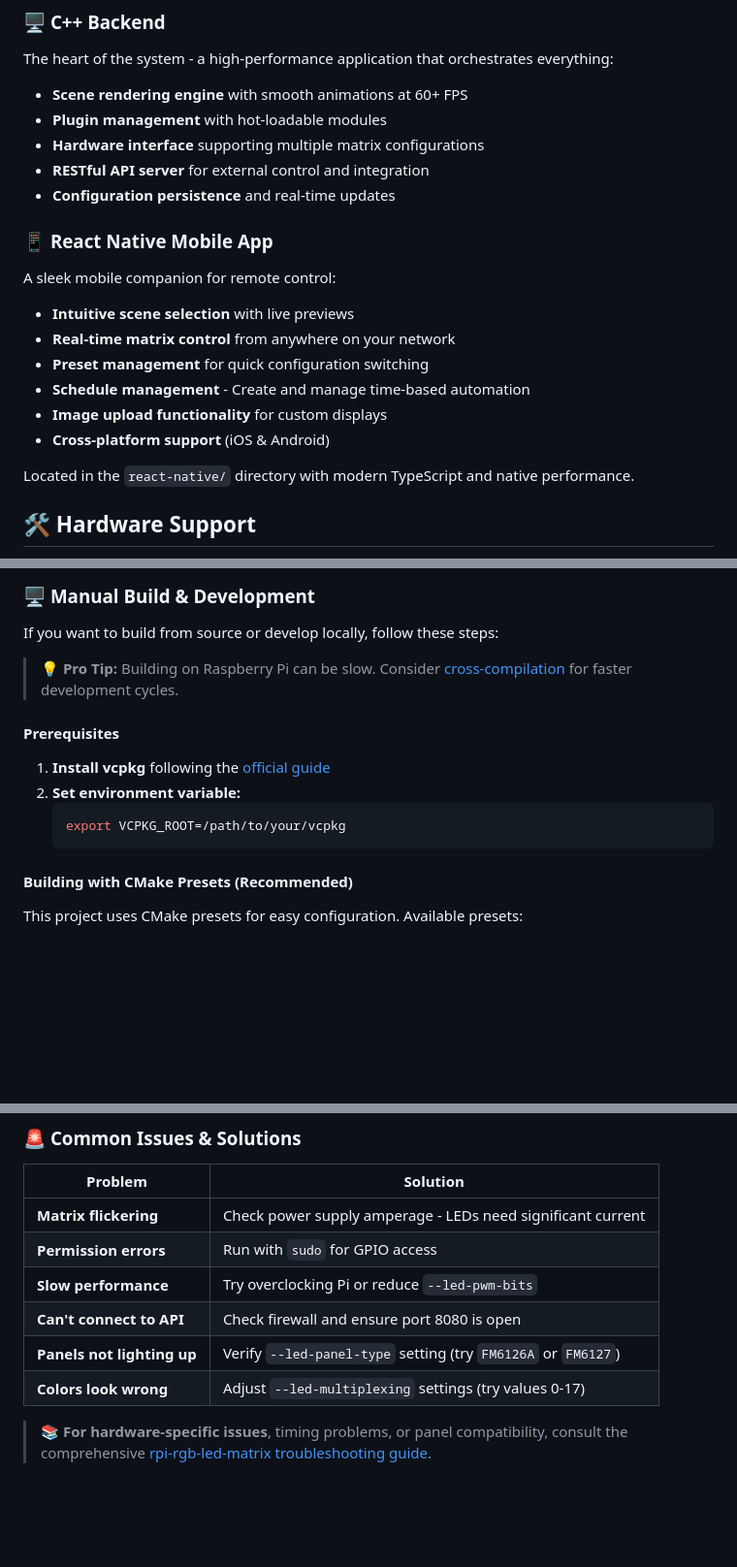
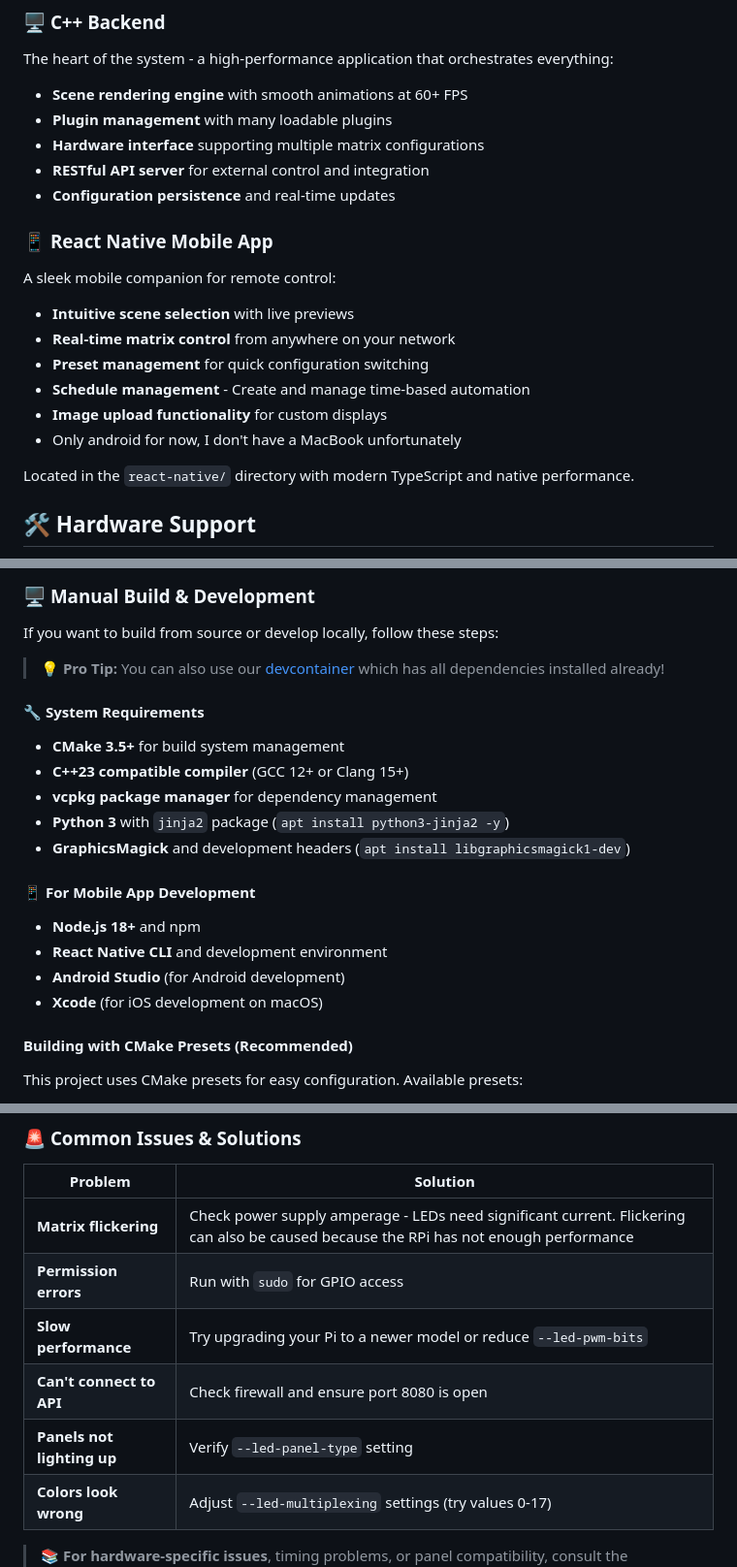
Before and after one commit to sshcrack/led-matrix, a Markdown page: README.md, 3 parts joined by grey strips. Shown at 97% size. Rendered like a GitHub page; blank space fills up the shorter version.

````diff
--- a/README.md
+++ b/README.md
@@ -168,7 +169,7 @@ Take automation to the next level with intelligent preset scheduling:
 ### 🖥️ **C++ Backend**
 The heart of the system - a high-performance application that orchestrates everything:
 - **Scene rendering engine** with smooth animations at 60+ FPS
-- **Plugin management** with hot-loadable modules
+- **Plugin management** with many loadable plugins
 - **Hardware interface** supporting multiple matrix configurations
 - **RESTful API server** for external control and integration
 - **Configuration persistence** and real-time updates
@@ -180,7 +181,7 @@ A sleek mobile companion for remote control:
 - **Preset management** for quick configuration switching
 - **Schedule management** - Create and manage time-based automation
 - **Image upload functionality** for custom displays
-- **Cross-platform support** (iOS & Android)
+- Only android for now, I don't have a MacBook unfortunately
 
 Located in the `react-native/` directory with modern TypeScript and native performance.
 
@@ -273,14 +261,22 @@ Start the Desktop App, enter your LED Matrix IP address, click "Connect" and you
 
 If you want to build from source or develop locally, follow these steps:
 
-> **💡 Pro Tip:** Building on Raspberry Pi can be slow. Consider [cross-compilation](https://github.com/abhiTronix/raspberry-pi-cross-compilers/discussions/123) for faster development cycles.
+> **💡 Pro Tip:** You can also use our [devcontainer](https://vscode.dev/redirect?url=vscode://ms-vscode-remote.remote-containers/cloneInVolume?url=https://github.com/sshcrack/led-matrix) which has all dependencies installed already!
 
-#### **Prerequisites**
-1. **Install vcpkg** following the [official guide](https://learn.microsoft.com/vcpkg/get_started/get_started)
-2. **Set environment variable:**
-   ```bash
-   export VCPKG_ROOT=/path/to/your/vcpkg
-   ```
+
+#### 🔧 **System Requirements**
+- **CMake 3.5+** for build system management
+- **C++23 compatible compiler** (GCC 12+ or Clang 15+)
+- **vcpkg package manager** for dependency management
+- **Python 3** with `jinja2` package (`apt install python3-jinja2 -y`)
+- **GraphicsMagick** and development headers (`apt install libgraphicsmagick1-dev`)
+
+#### 📱 **For Mobile App Development**
+- **Node.js 18+** and npm
+- **React Native CLI** and development environment
+- **Android Studio** (for Android development)
+- **Xcode** (for iOS development on macOS)
+
 
 #### **Building with CMake Presets (Recommended)**
 
@@ -557,11 +554,11 @@ curl "http://matrix-ip:8080/api/update/releases?per_page=3"
 
 | Problem | Solution |
 |---------|----------|
-| **Matrix flickering** | Check power supply amperage - LEDs need significant current |
+| **Matrix flickering** | Check power supply amperage - LEDs need significant current. Flickering can also be caused because the RPi has not enough performance |
 | **Permission errors** | Run with `sudo` for GPIO access |
-| **Slow performance** | Try overclocking Pi or reduce `--led-pwm-bits` |
+| **Slow performance** | Try upgrading your Pi to a newer model or reduce `--led-pwm-bits` |
 | **Can't connect to API** | Check firewall and ensure port 8080 is open |
-| **Panels not lighting up** | Verify `--led-panel-type` setting (try `FM6126A` or `FM6127`) |
+| **Panels not lighting up** | Verify `--led-panel-type` setting |
 | **Colors look wrong** | Adjust `--led-multiplexing` settings (try values 0-17) |
 
 
````
Also changed, not shown: other parts of README.md (+21 -30 lines).
